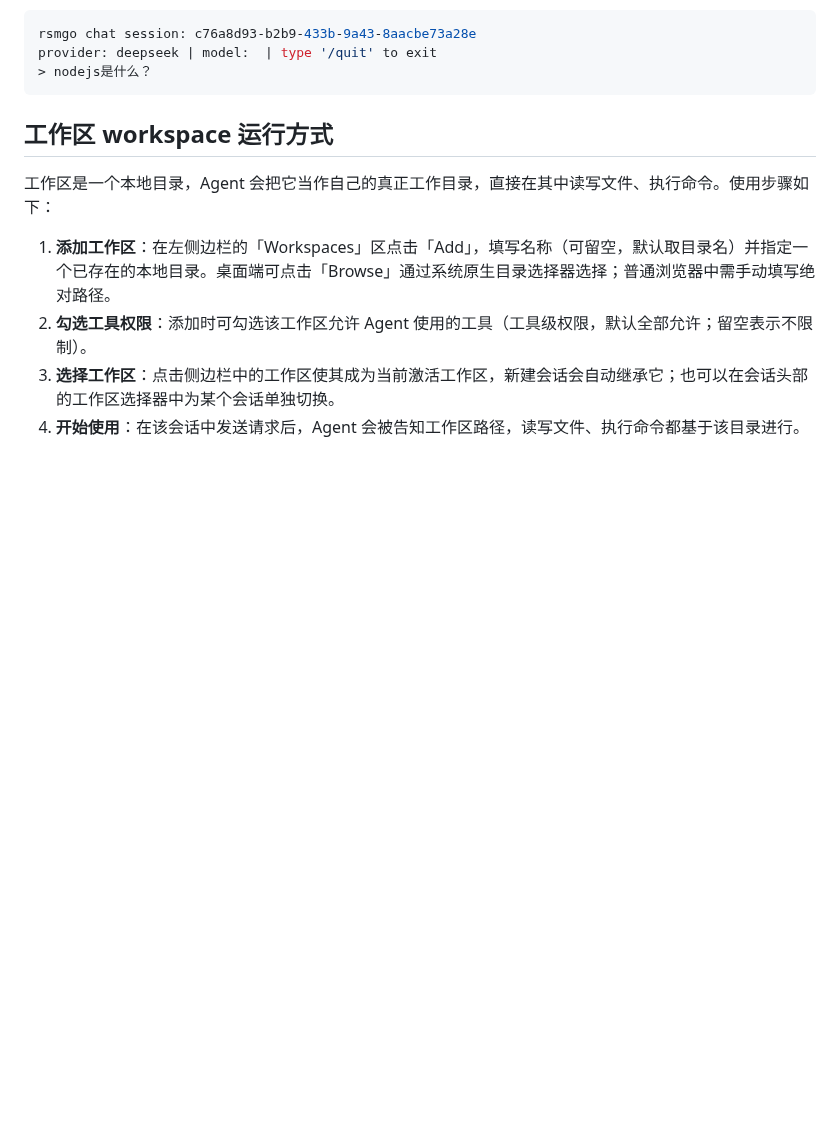
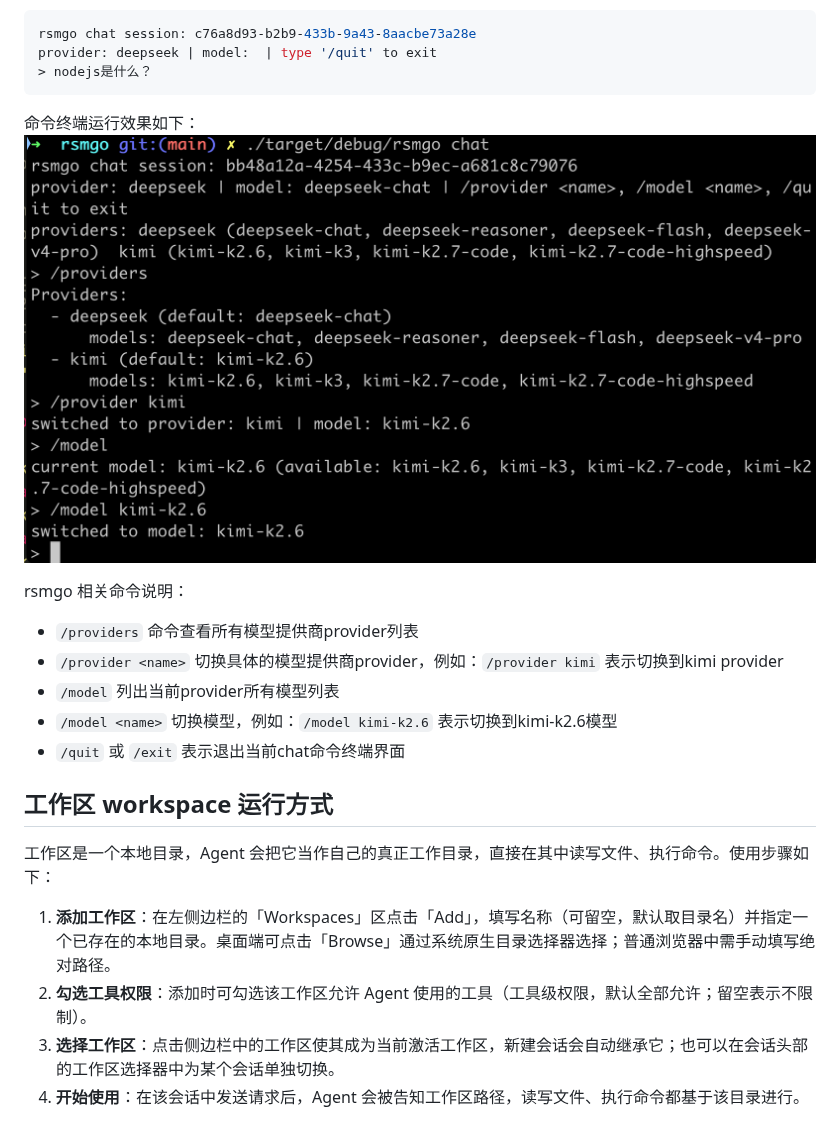
Before and after one commit to daheige/rsmgo, a Markdown page: readme-zh.md, the part around the change. GitHub-like rendering; pictures changed too: rsmgo-cli.png (added); blank space fills up the shorter version.

Commit message:
feat: add rsmgo cli provider and model switch feature

````diff
--- a/readme-zh.md
+++ b/readme-zh.md
@@ -386,6 +386,15 @@ rsmgo chat session: c76a8d93-b2b9-433b-9a43-8aacbe73a28e
 provider: deepseek | model:  | type '/quit' to exit
 > nodejs是什么？
 ```
+命令终端运行效果如下：
+![rsmgo-cli](rsmgo-cli.png)
+
+rsmgo 相关命令说明：
+- `/providers` 命令查看所有模型提供商provider列表
+- `/provider <name>` 切换具体的模型提供商provider，例如：`/provider kimi` 表示切换到kimi provider
+- `/model` 列出当前provider所有模型列表
+- `/model <name>` 切换模型，例如：`/model kimi-k2.6` 表示切换到kimi-k2.6模型
+- `/quit` 或 `/exit` 表示退出当前chat命令终端界面
 
 ## 工作区 workspace 运行方式
 
````
Also changed, not shown: 4 other files.
